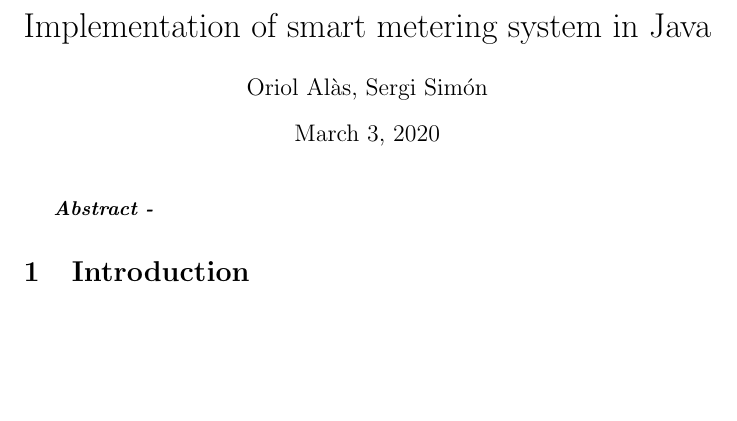
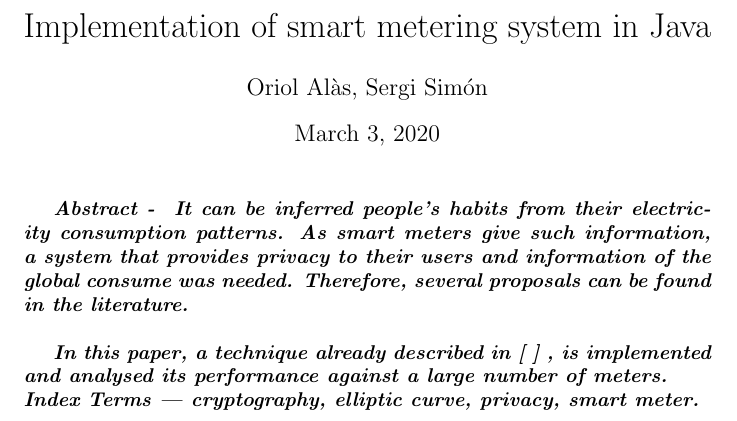
Before and after one commit to Oriolac/recsi-doc, a LaTeX document (document.tex, which reads sec/abstract.tex): part of the page, cut so that both start at the same text, the shorter picture padded with empty space. Compiled offline with pdfLaTeX.

Commit message:
Added abstract and introduction.

```diff
--- a/document.tex
+++ b/document.tex
@@ -7,7 +7,7 @@
 \begin{document}
    \maketitle
 
-   \textbf{\textit{Abstract - }}
+   \textbf{\textit{Abstract - \subfile{sec/abstract.tex}}}
    %TODO Abstract
    \section{Introduction}
    \subfile{sec/introduction.tex}
--- /dev/null
+++ b/sec/abstract.tex
@@ -0,0 +1,8 @@
+% !TeX spellcheck = en_GB
+\begin{document}
+	It can be inferred people's habits from their electricity consumption patterns. As smart meters give such information, a system that provides privacy to their users and information of the global consume was needed. Therefore, several proposals can be found in the literature.\\
+
+	In this paper, a technique already described in [ ] % TODO posar el paper
+	, is implemented and analysed its performance against a large number of meters.\\
+	Index Terms --- cryptography, elliptic curve, privacy, smart meter.
+\end{document}
```
Also changed, not shown: sec/introduction.tex (+16 -2 lines), document.tex (1 more changed lines).
